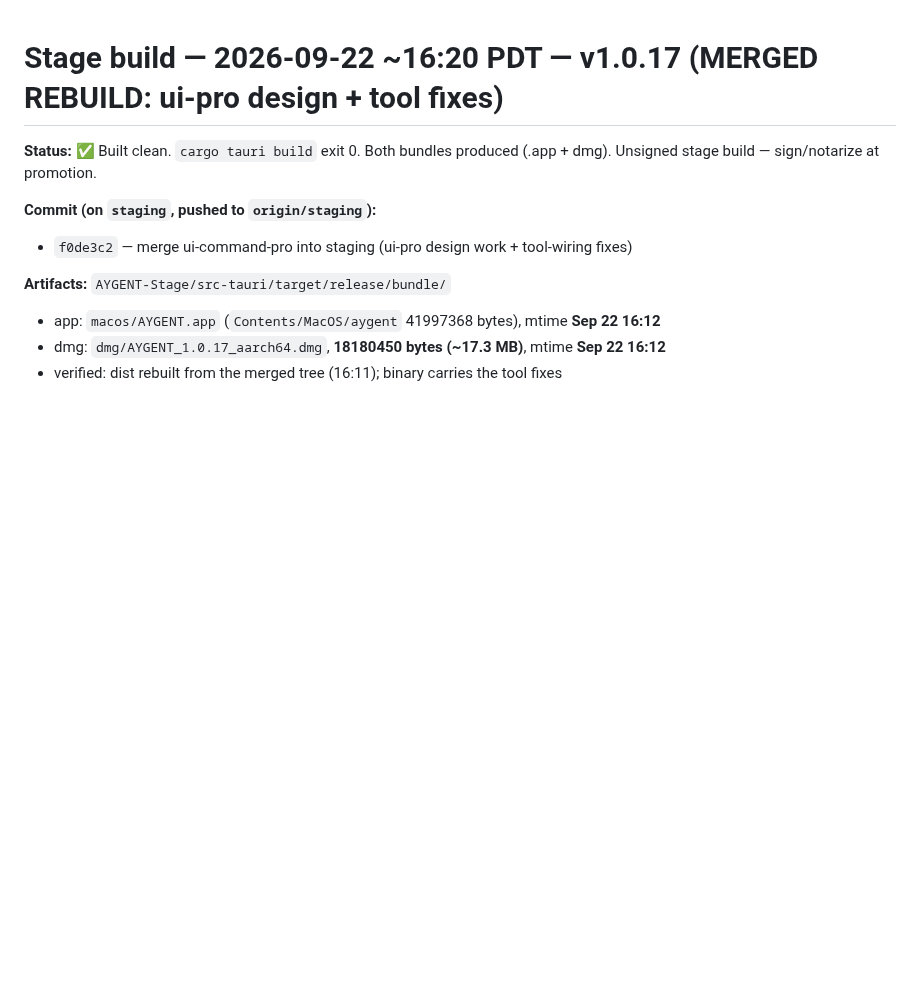
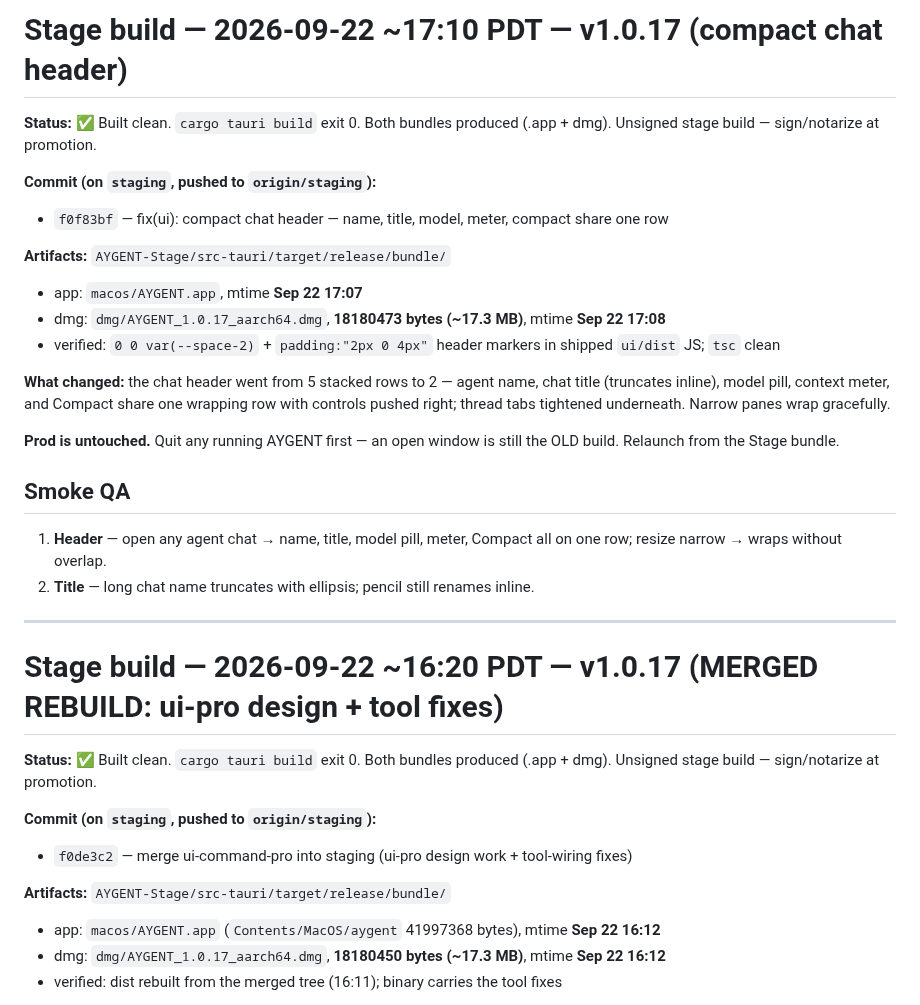
Before and after one commit to masonleetompkins/aygent-core, a Markdown page: STAGE-BUILD-NOTES.md, the part around the change. GitHub-like rendering; blank space fills up the shorter version.

Commit message:
docs: stage build notes — v1.0.17 compact chat header

```diff
--- a/STAGE-BUILD-NOTES.md
+++ b/STAGE-BUILD-NOTES.md
@@ -1,3 +1,25 @@
+# Stage build — 2026-09-22 ~17:10 PDT — v1.0.17 (compact chat header)
+
+**Status:** ✅ Built clean. `cargo tauri build` exit 0. Both bundles produced (.app + dmg). Unsigned stage build — sign/notarize at promotion.
+
+**Commit (on `staging`, pushed to `origin/staging`):**
+- `f0f83bf` — fix(ui): compact chat header — name, title, model, meter, compact share one row
+
+**Artifacts:** `AYGENT-Stage/src-tauri/target/release/bundle/`
+- app: `macos/AYGENT.app`, mtime **Sep 22 17:07**
+- dmg: `dmg/AYGENT_1.0.17_aarch64.dmg`, **18180473 bytes (~17.3 MB)**, mtime **Sep 22 17:08**
+- verified: `0 0 var(--space-2)` + `padding:"2px 0 4px"` header markers in shipped `ui/dist` JS; `tsc` clean
+
+**What changed:** the chat header went from 5 stacked rows to 2 — agent name, chat title (truncates inline), model pill, context meter, and Compact share one wrapping row with controls pushed right; thread tabs tightened underneath. Narrow panes wrap gracefully.
+
+**Prod is untouched.** Quit any running AYGENT first — an open window is still the OLD build. Relaunch from the Stage bundle.
+
+## Smoke QA
+1. **Header** — open any agent chat → name, title, model pill, meter, Compact all on one row; resize narrow → wraps without overlap.
+2. **Title** — long chat name truncates with ellipsis; pencil still renames inline.
+
+---
+
 # Stage build — 2026-09-22 ~16:20 PDT — v1.0.17 (MERGED REBUILD: ui-pro design + tool fixes)
 
 **Status:** ✅ Built clean. `cargo tauri build` exit 0. Both bundles produced (.app + dmg). Unsigned stage build — sign/notarize at promotion.
```
